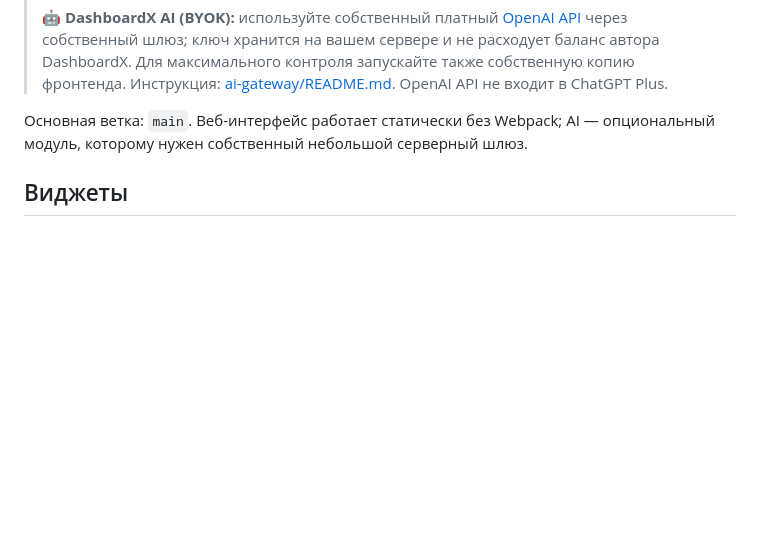
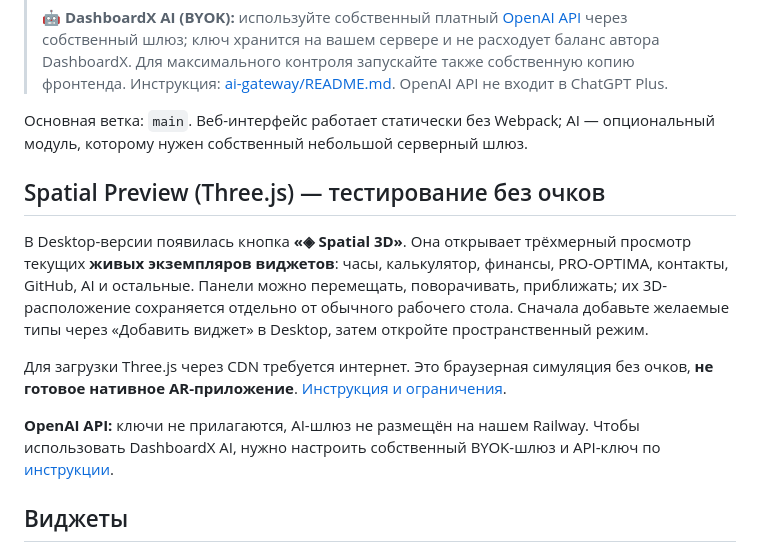
Before and after one commit to blacknode305/dashboardx, a Markdown page: README.md, the part around the change. Drawn GitHub-style; blank space fills up the shorter version.

Commit message:
docs: explain new Three.js Spatial Preview and current OpenAI API status

```diff
--- a/README.md
+++ b/README.md
@@ -6,6 +6,23 @@
 
 
 Основная ветка: `main`. Веб-интерфейс работает статически без Webpack; AI — опциональный модуль, которому нужен собственный небольшой серверный шлюз.
+
+## Spatial Preview (Three.js) — тестирование без очков
+
+В Desktop-версии появилась кнопка **«◈ Spatial 3D»**. Она открывает трёхмерный
+просмотр текущих **живых экземпляров виджетов**: часы, калькулятор, финансы,
+PRO-OPTIMA, контакты, GitHub, AI и остальные. Панели можно перемещать,
+поворачивать, приближать; их 3D-расположение сохраняется отдельно от
+обычного рабочего стола. Сначала добавьте желаемые типы через
+«Добавить виджет» в Desktop, затем откройте пространственный режим.
+
+Для загрузки Three.js через CDN требуется интернет. Это браузерная
+симуляция без очков, **не готовое нативное AR-приложение**.
+[Инструкция и ограничения](docs/spatial-preview.md).
+
+**OpenAI API:** ключи не прилагаются, AI-шлюз не размещён на нашем Railway.
+Чтобы использовать DashboardX AI, нужно настроить собственный BYOK-шлюз
+и API-ключ по [инструкции](ai-gateway/README.md).
 
 ## Виджеты
 
```
